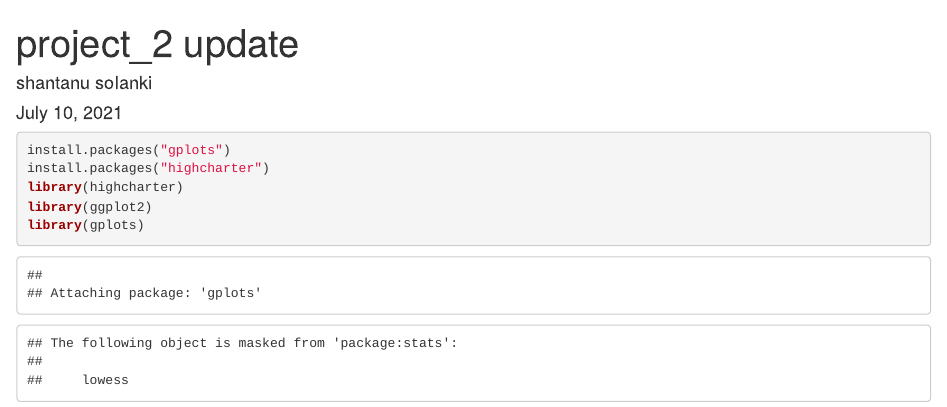
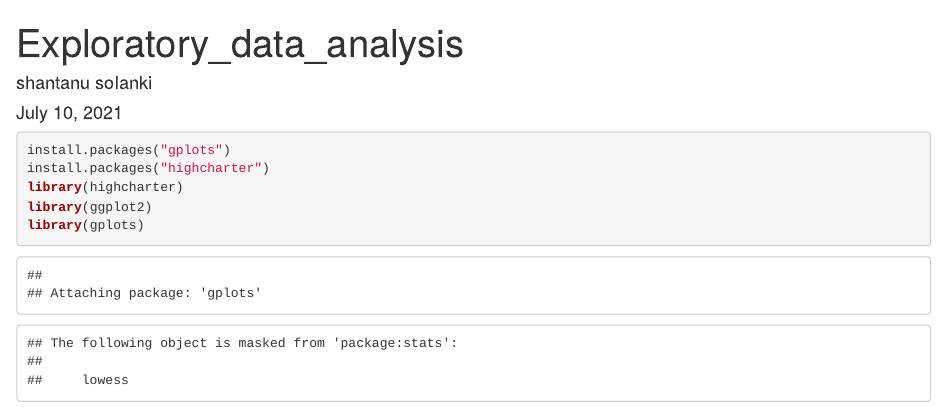
Before and after one commit to shantanu6378/Customer_Churn_Prediction, an R Markdown document (Exploratory_data_analysis.Rmd): the page in a window 1100 px wide, from its top. Rendered offline with R 4.5, knitr and Pandoc, with nearby package versions.

Commit message:
Update Exploratory_data_analysis.Rmd

```diff
--- a/Exploratory_data_analysis.Rmd
+++ b/Exploratory_data_analysis.Rmd
@@ -1,5 +1,5 @@
 ---
-title: "project_2 update"
+title: "Exploratory_data_analysis"
 author: "shantanu solanki"
 date: "July 10, 2021"
 output:
```
